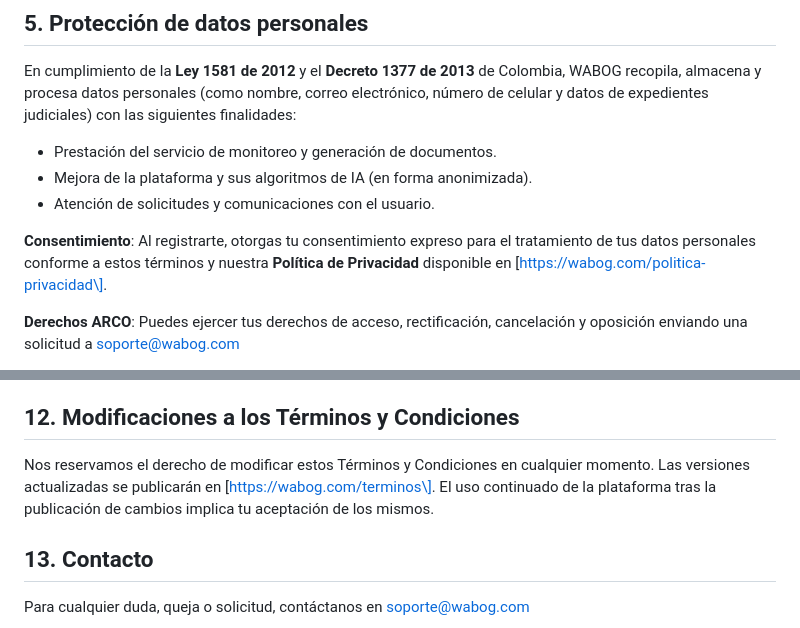
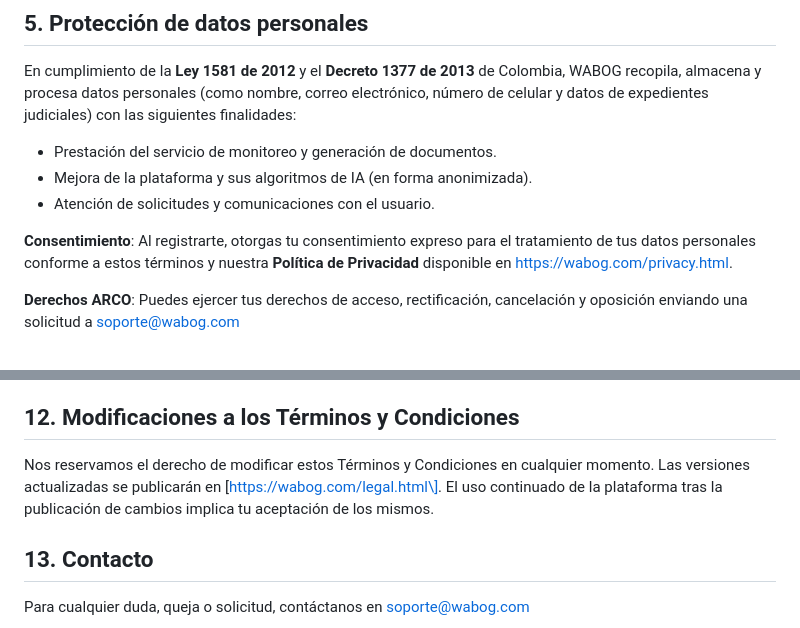
Before and after one commit to elgidiom/wabog, a Markdown page: legal/legal.md, 2 parts joined by grey strips. Drawn GitHub-style.

Commit message:
fixing typos

```diff
--- a/legal/legal.md
+++ b/legal/legal.md
@@ -51,7 +51,7 @@ En cumplimiento de la **Ley 1581 de 2012** y el **Decreto 1377 de 2013** de Colo
 * Mejora de la plataforma y sus algoritmos de IA (en forma anonimizada).
 * Atención de solicitudes y comunicaciones con el usuario.
 
-**Consentimiento**: Al registrarte, otorgas tu consentimiento expreso para el tratamiento de tus datos personales conforme a estos términos y nuestra **Política de Privacidad** disponible en \[https://wabog.com/politica-privacidad\].
+**Consentimiento**: Al registrarte, otorgas tu consentimiento expreso para el tratamiento de tus datos personales conforme a estos términos y nuestra **Política de Privacidad** disponible en https://wabog.com/privacy.html.
 
 **Derechos ARCO**: Puedes ejercer tus derechos de acceso, rectificación, cancelación y oposición enviando una solicitud a [soporte@wabog.com](mailto:soporte@wabog.com)
 
@@ -92,7 +92,7 @@ Ofrecemos soporte a través de [soporte@wabog.com](mailto:soporte@wabog.com) con
 
 ## **12\. Modificaciones a los Términos y Condiciones**
 
-Nos reservamos el derecho de modificar estos Términos y Condiciones en cualquier momento. Las versiones actualizadas se publicarán en \[https://wabog.com/terminos\]. El uso continuado de la plataforma tras la publicación de cambios implica tu aceptación de los mismos.
+Nos reservamos el derecho de modificar estos Términos y Condiciones en cualquier momento. Las versiones actualizadas se publicarán en \[https://wabog.com/legal.html\]. El uso continuado de la plataforma tras la publicación de cambios implica tu aceptación de los mismos.
 
 ## **13\. Contacto**
 
```
Also changed, not shown: legal/privacy.md (+1 -1 lines).
